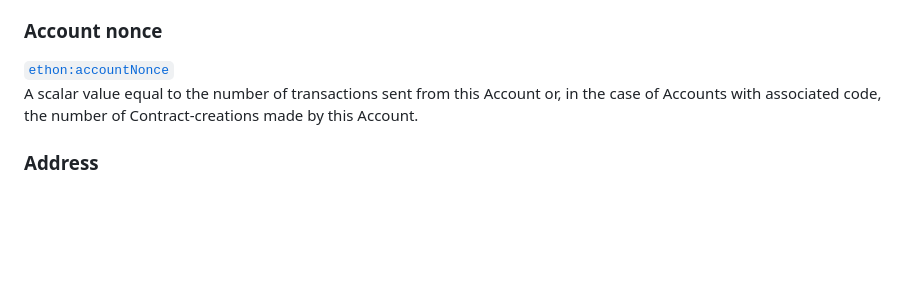
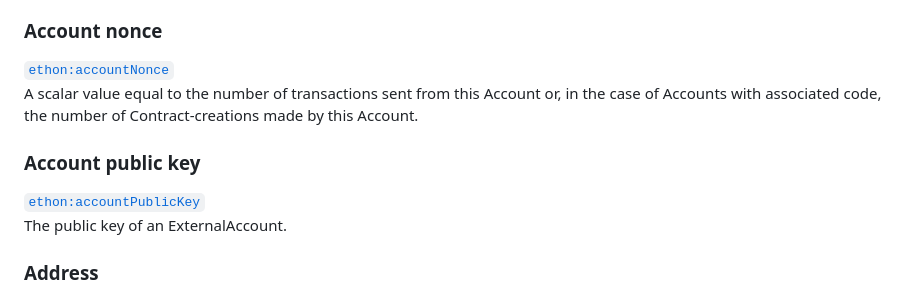
Before and after one commit to Consensys/EthOn, a Markdown page: EthOn_glossary.md, the part around the change. Drawn GitHub-style; blank space fills up the shorter version.

Commit message:
add ethon:accountPublicKey to ExternalAccount #25

```diff
--- a/EthOn_glossary.md
+++ b/EthOn_glossary.md
@@ -21,6 +21,9 @@ The immutable Keccak-256 hash of the EVM code of an Account.
 ### Account nonce
 [`ethon:accountNonce`](http://ethon.consensys.net/accountNonce)
 A scalar value equal to the number of transactions sent from this Account or, in the case of Accounts with associated code, the number of Contract-creations made by this Account.
+### Account public key
+[`ethon:accountPublicKey`](http://ethon.consensys.net/accountPublicKey)
+The public key of an ExternalAccount.
 ### Address
 [`ethon:address`](http://ethon.consensys.net/address)
 A 160-bit identifier for Accounts.
```
Also changed, not shown: doc_resources/img/account_concept.png, 2 other files.
